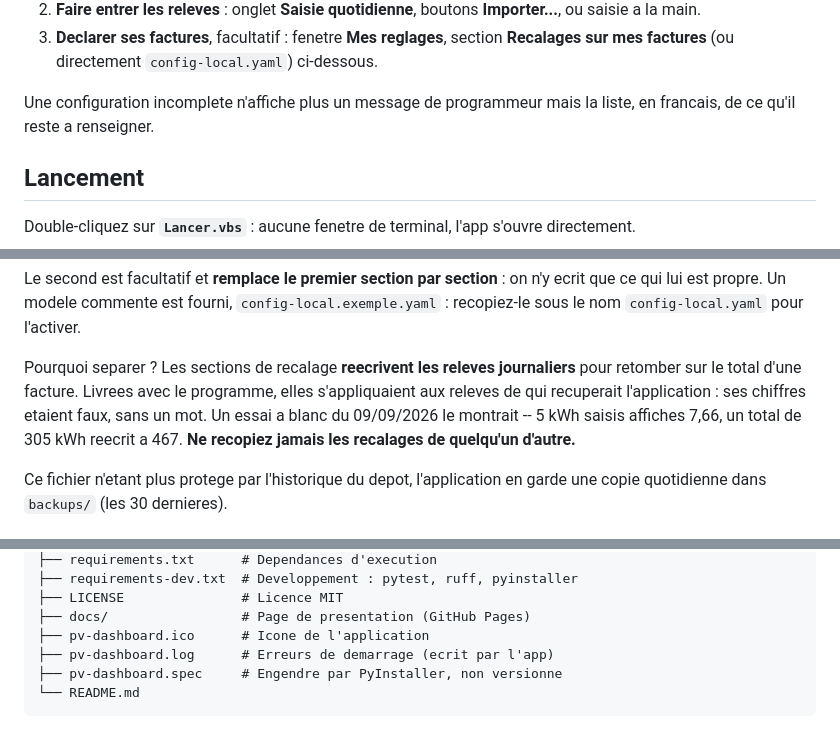
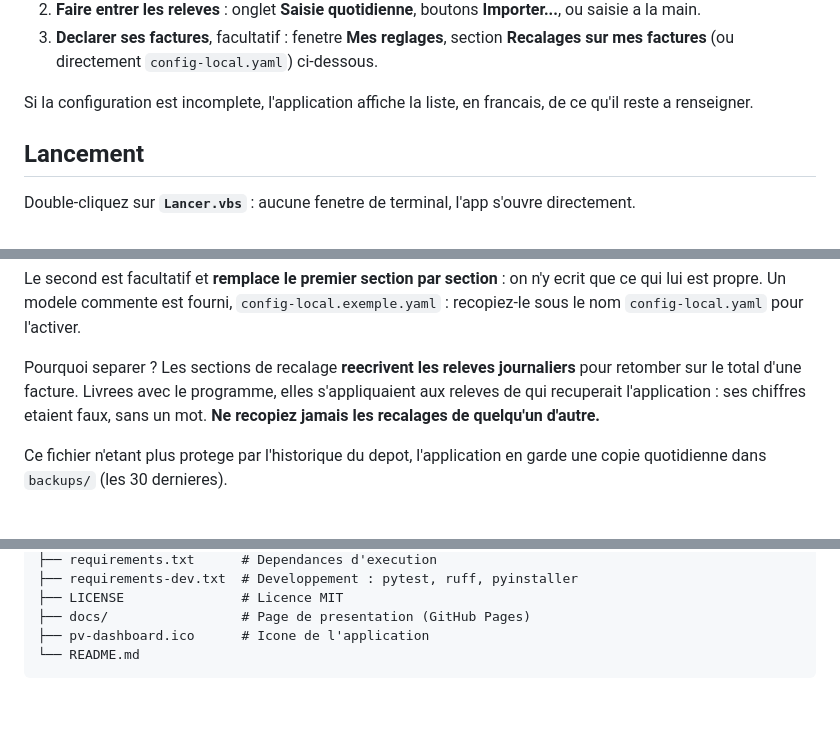
Before and after one commit to andre12230-png/pv-dashboard, a Markdown page: README.md, 3 parts joined by grey strips. Rendered like a GitHub page; blank space fills up the shorter version.

````diff
--- a/README.md
+++ b/README.md
@@ -83,8 +83,8 @@ l'application **le cree vide** et s'ouvre dessus. Trois etapes ensuite :
    **Recalages sur mes factures** (ou directement `config-local.yaml`)
    ci-dessous.
 
-Une configuration incomplete n'affiche plus un message de programmeur mais
-la liste, en francais, de ce qu'il reste a renseigner.
+Si la configuration est incomplete, l'application affiche la liste, en
+francais, de ce qu'il reste a renseigner.
 
 ## Lancement
 
@@ -454,9 +469,7 @@ pour l'activer.
 Pourquoi separer ? Les sections de recalage **reecrivent les releves
 journaliers** pour retomber sur le total d'une facture. Livrees avec le
 programme, elles s'appliquaient aux releves de qui recuperait
-l'application : ses chiffres etaient faux, sans un mot. Un essai a blanc du
-09/09/2026 le montrait -- 5 kWh saisis affiches 7,66, un total de 305 kWh
-reecrit a 467. **Ne recopiez jamais les recalages de quelqu'un d'autre.**
+l'application : ses chiffres etaient faux, sans un mot. **Ne recopiez jamais les recalages de quelqu'un d'autre.**
 
 Ce fichier n'etant plus protege par l'historique du depot, l'application en
 garde une copie quotidienne dans `backups/` (les 30 dernieres).
@@ -796,8 +810,6 @@ pv-dashboard/
 ├── LICENSE               # Licence MIT
 ├── docs/                 # Page de presentation (GitHub Pages)
 ├── pv-dashboard.ico      # Icone de l'application
-├── pv-dashboard.log      # Erreurs de demarrage (ecrit par l'app)
-├── pv-dashboard.spec     # Engendre par PyInstaller, non versionne
 └── README.md
 ```
 
````
Also changed, not shown: other parts of README.md (+28 -12 lines).
